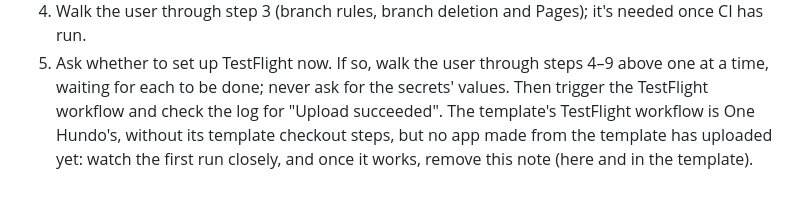
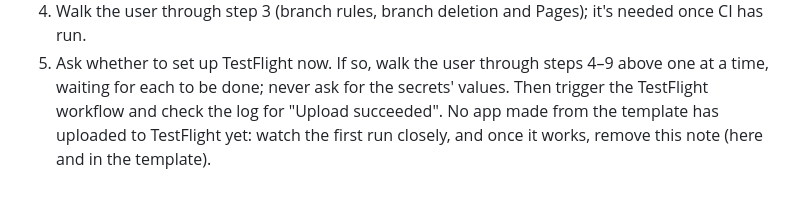
Before and after one commit to Gastly92/ios-template, a Markdown page: docs/NEW-APP.md, the part around the change. Drawn GitHub-style.

Commit message:
Keep the TestFlight note free of other apps' names
Co-Authored-By: Claude Opus 5.5 <noreply@anthropic.com>
Claude-Session: https://claude.ai/code/session_016GUZRKYjuqSBc4VeumHEQC

```diff
--- a/docs/NEW-APP.md
+++ b/docs/NEW-APP.md
@@ -185,10 +185,8 @@ hook says so):
    secrets' values. Then trigger the
    TestFlight workflow and check the log
    for "Upload succeeded".
-   The template's TestFlight workflow is
-   One Hundo's, without its template
-   checkout steps, but no app made from
-   the template has uploaded yet: watch
-   the first run closely, and once it
-   works, remove this note (here and in
-   the template).
+   No app made from the template has
+   uploaded to TestFlight yet: watch the
+   first run closely, and once it works,
+   remove this note (here and in the
+   template).
```
